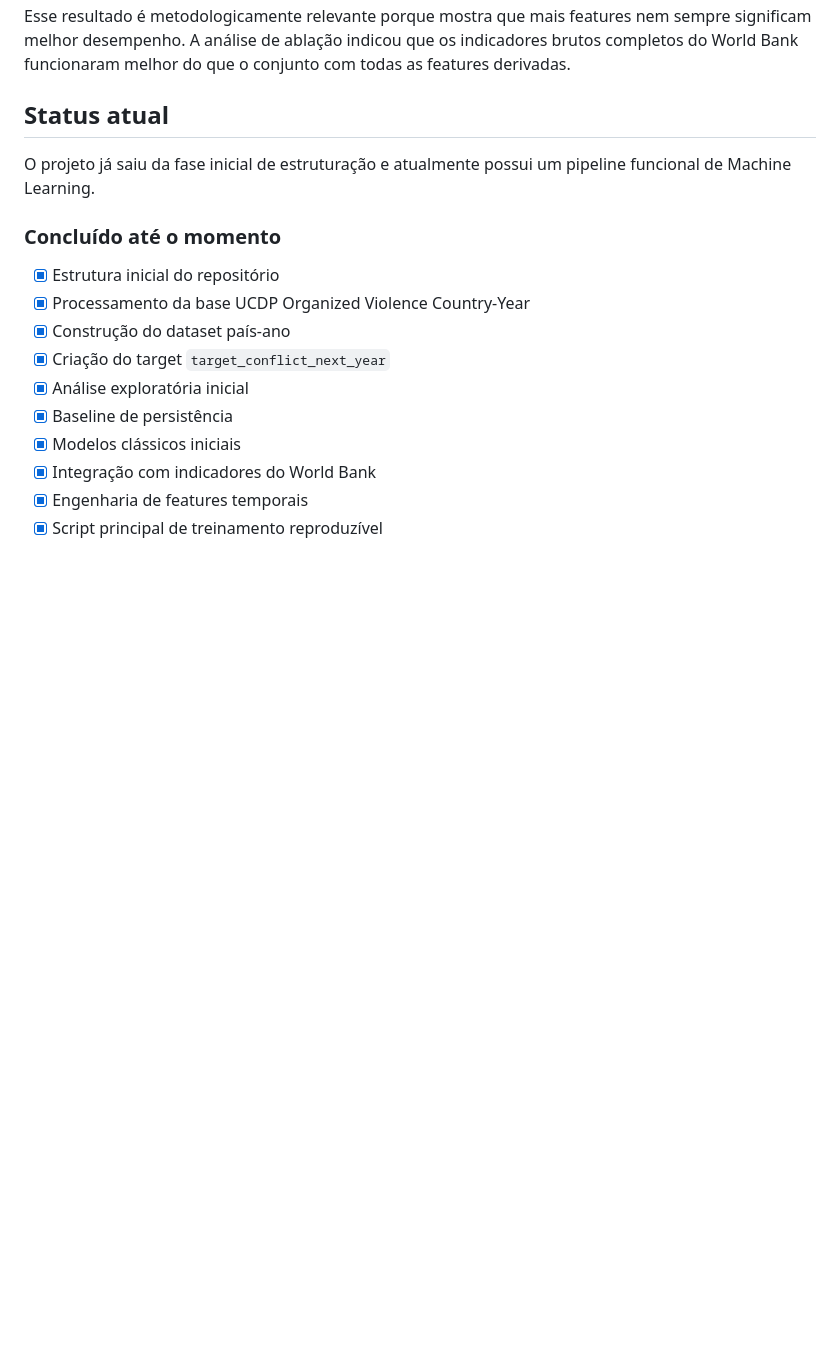
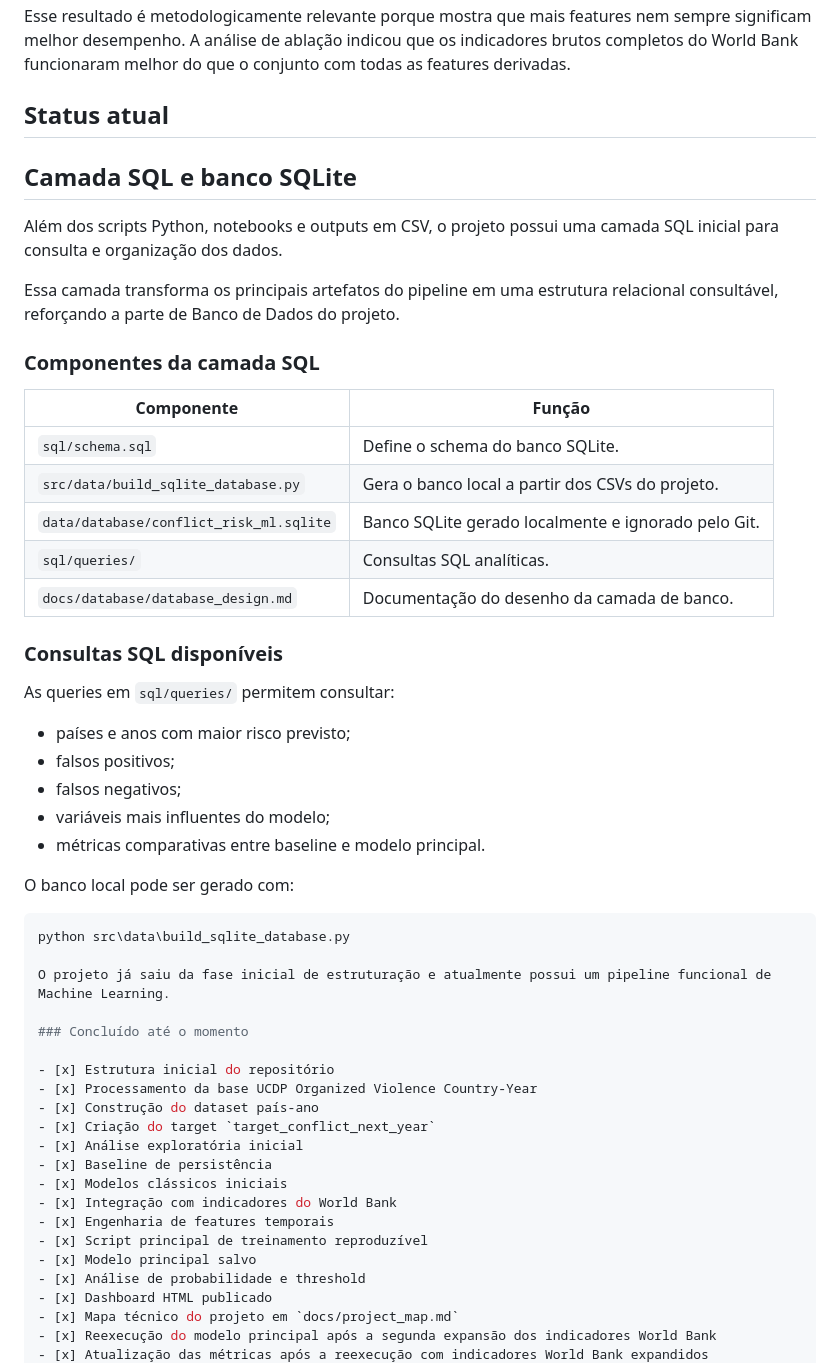
Before and after one commit to enzo-going/international-conflict-risk-ml, a Markdown page: README.md, the part around the change. Drawn GitHub-style; blank space fills up the shorter version.

Commit message:
docs: document sql database layer in readme

````diff
--- a/README.md
+++ b/README.md
@@ -183,6 +183,37 @@ Esse resultado é metodologicamente relevante porque mostra que mais features ne
 
 ## Status atual
 
+## Camada SQL e banco SQLite
+
+Além dos scripts Python, notebooks e outputs em CSV, o projeto possui uma camada SQL inicial para consulta e organização dos dados.
+
+Essa camada transforma os principais artefatos do pipeline em uma estrutura relacional consultável, reforçando a parte de Banco de Dados do projeto.
+
+### Componentes da camada SQL
+
+| Componente | Função |
+|---|---|
+| `sql/schema.sql` | Define o schema do banco SQLite. |
+| `src/data/build_sqlite_database.py` | Gera o banco local a partir dos CSVs do projeto. |
+| `data/database/conflict_risk_ml.sqlite` | Banco SQLite gerado localmente e ignorado pelo Git. |
+| `sql/queries/` | Consultas SQL analíticas. |
+| `docs/database/database_design.md` | Documentação do desenho da camada de banco. |
+
+### Consultas SQL disponíveis
+
+As queries em `sql/queries/` permitem consultar:
+
+- países e anos com maior risco previsto;
+- falsos positivos;
+- falsos negativos;
+- variáveis mais influentes do modelo;
+- métricas comparativas entre baseline e modelo principal.
+
+O banco local pode ser gerado com:
+
+```powershell
+python src\data\build_sqlite_database.py
+
 O projeto já saiu da fase inicial de estruturação e atualmente possui um pipeline funcional de Machine Learning.
 
 ### Concluído até o momento
````
